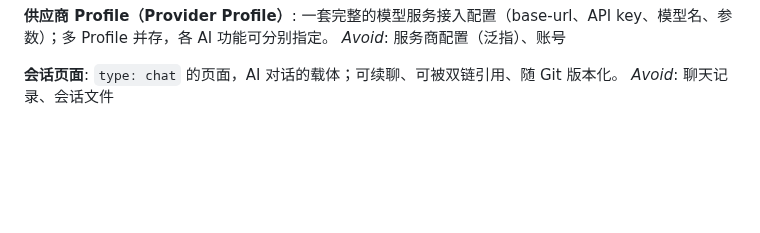
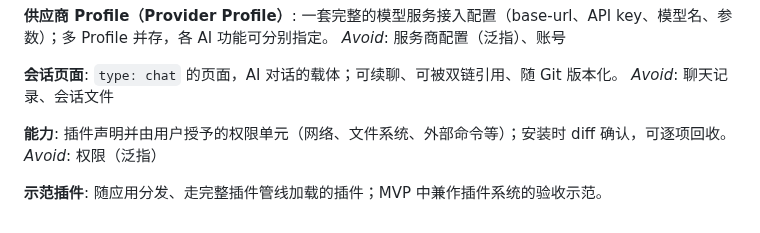
Before and after one commit to Aiden-FE/nexnote, a Markdown page: CONTEXT.md, the part around the change. GitHub-like rendering; blank space fills up the shorter version.

```diff
--- a/CONTEXT.md
+++ b/CONTEXT.md
@@ -85,3 +85,10 @@ _Avoid_: 服务商配置（泛指）、账号
 **会话页面**:
 `type: chat` 的页面，AI 对话的载体；可续聊、可被双链引用、随 Git 版本化。
 _Avoid_: 聊天记录、会话文件
+
+**能力**:
+插件声明并由用户授予的权限单元（网络、文件系统、外部命令等）；安装时 diff 确认，可逐项回收。
+_Avoid_: 权限（泛指）
+
+**示范插件**:
+随应用分发、走完整插件管线加载的插件；MVP 中兼作插件系统的验收示范。
```
Also changed, not shown: .scratch/nexnote-mvp/map.md (+3 -0 lines), 1 other file.
